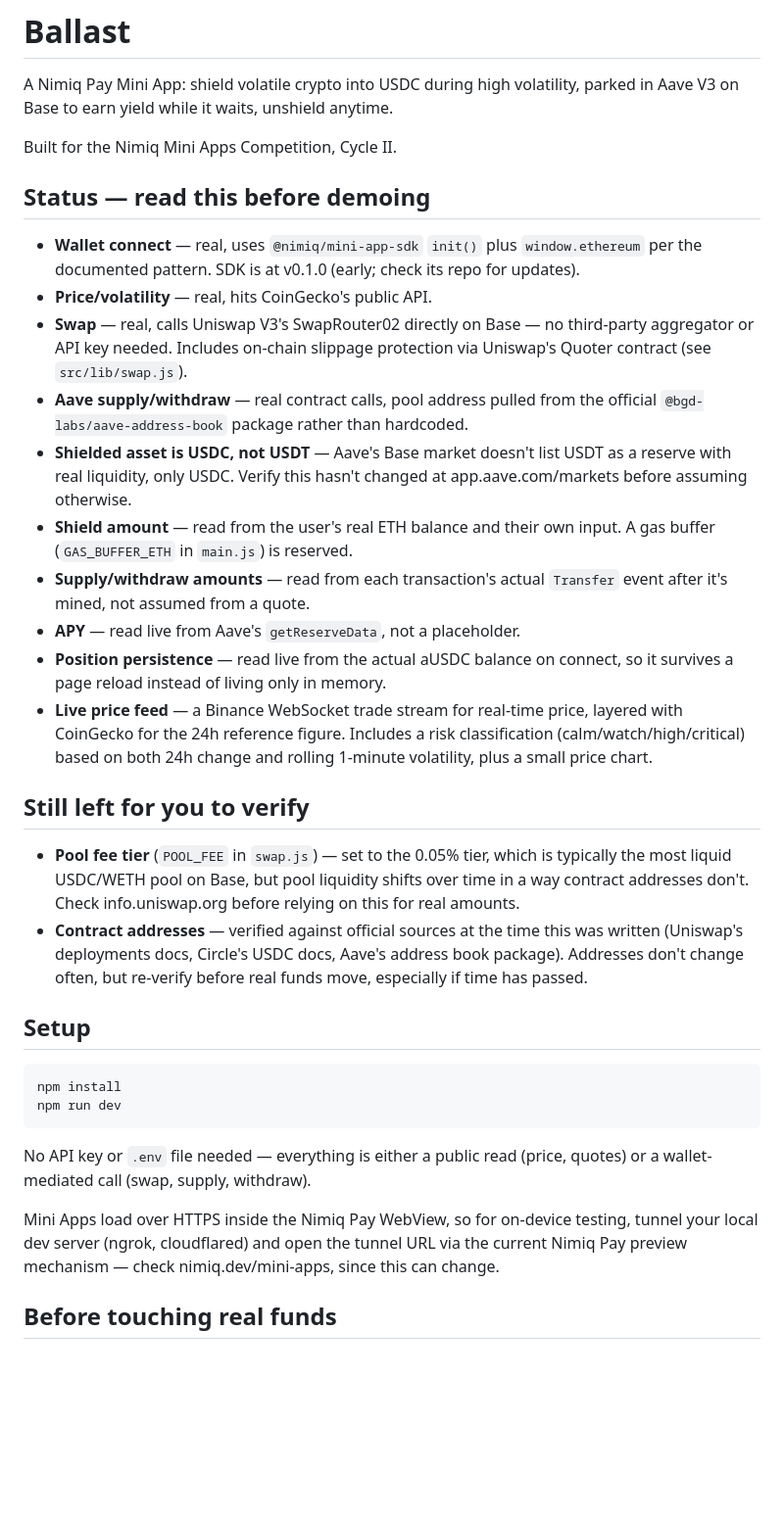
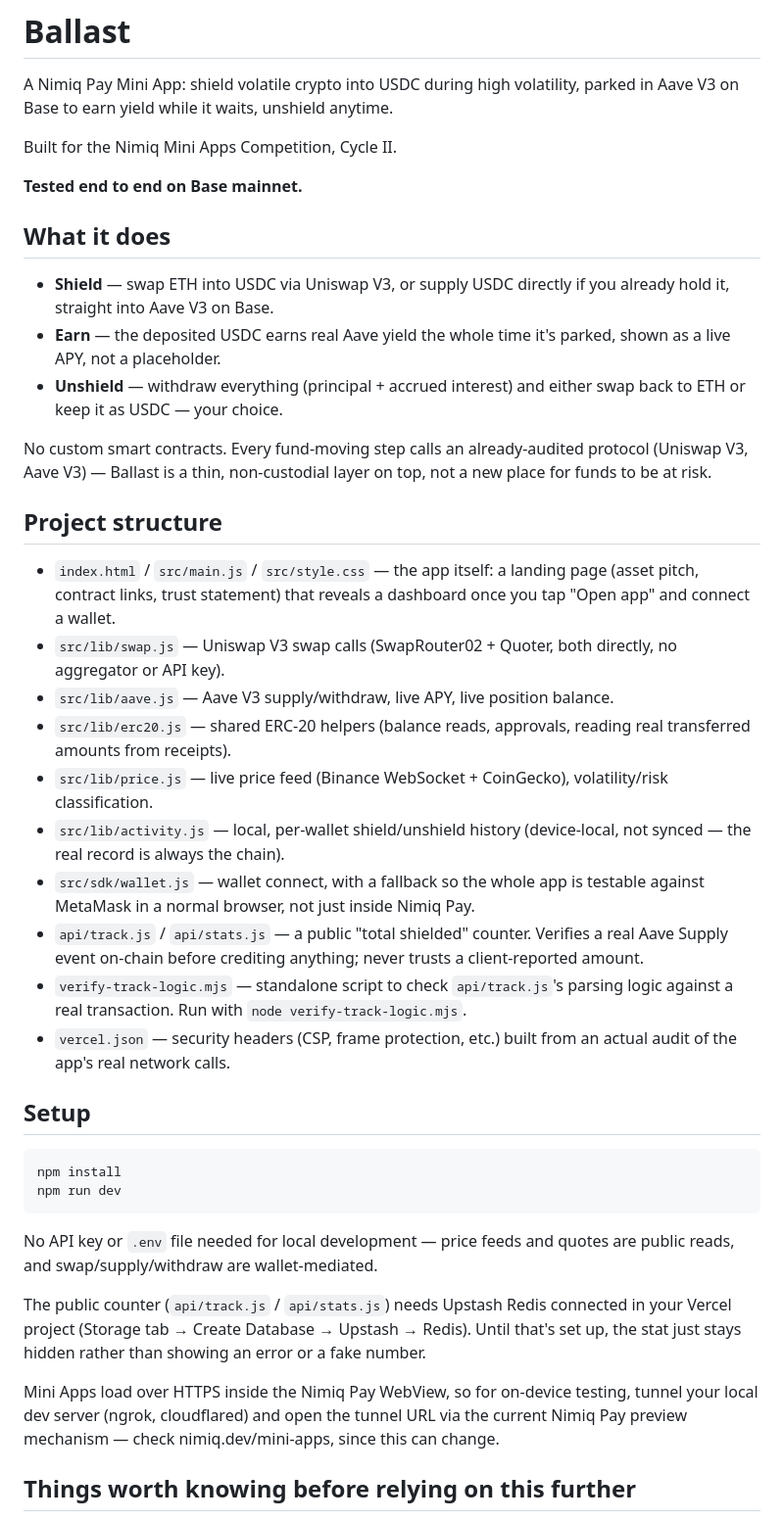
Before and after one commit to devshieldhq/Ballast, a Markdown page: README.md, the part around one of its changes. Shown at 98% size. Rendered like a GitHub page; blank space fills up the shorter version.

Commit message:
Revise README for clarity and project details
Updated README to clarify project features and requirements.

````diff
--- a/README.md
+++ b/README.md
@@ -6,42 +6,47 @@ unshield anytime.
 
 Built for the Nimiq Mini Apps Competition, Cycle II.
 
-## Status — read this before demoing
+**Tested end to end on Base mainnet.**
 
-- **Wallet connect** — real, uses `@nimiq/mini-app-sdk` `init()` plus
-  `window.ethereum` per the documented pattern. SDK is at v0.1.0 (early;
-  check its repo for updates).
-- **Price/volatility** — real, hits CoinGecko's public API.
-- **Swap** — real, calls Uniswap V3's SwapRouter02 directly on Base — no
-  third-party aggregator or API key needed. Includes on-chain slippage
-  protection via Uniswap's Quoter contract (see `src/lib/swap.js`).
-- **Aave supply/withdraw** — real contract calls, pool address pulled from
-  the official `@bgd-labs/aave-address-book` package rather than hardcoded.
-- **Shielded asset is USDC, not USDT** — Aave's Base market doesn't list
-  USDT as a reserve with real liquidity, only USDC. Verify this hasn't
-  changed at app.aave.com/markets before assuming otherwise.
-- **Shield amount** — read from the user's real ETH balance and their own
-  input. A gas buffer (`GAS_BUFFER_ETH` in `main.js`) is reserved.
-- **Supply/withdraw amounts** — read from each transaction's actual
-  `Transfer` event after it's mined, not assumed from a quote.
-- **APY** — read live from Aave's `getReserveData`, not a placeholder.
-- **Position persistence** — read live from the actual aUSDC balance on
-  connect, so it survives a page reload instead of living only in memory.
-- **Live price feed** — a Binance WebSocket trade stream for real-time
-  price, layered with CoinGecko for the 24h reference figure. Includes a
-  risk classification (calm/watch/high/critical) based on both 24h change
-  and rolling 1-minute volatility, plus a small price chart.
+## What it does
 
-## Still left for you to verify
+- **Shield** — swap ETH into USDC via Uniswap V3, or supply USDC directly
+  if you already hold it, straight into Aave V3 on Base.
+- **Earn** — the deposited USDC earns real Aave yield the whole time it's
+  parked, shown as a live APY, not a placeholder.
+- **Unshield** — withdraw everything (principal + accrued interest) and
+  either swap back to ETH or keep it as USDC — your choice.
 
-- **Pool fee tier** (`POOL_FEE` in `swap.js`) — set to the 0.05% tier,
-  which is typically the most liquid USDC/WETH pool on Base, but pool
-  liquidity shifts over time in a way contract addresses don't. Check
-  info.uniswap.org before relying on this for real amounts.
-- **Contract addresses** — verified against official sources at the time
-  this was written (Uniswap's deployments docs, Circle's USDC docs, Aave's
-  address book package). Addresses don't change often, but re-verify
-  before real funds move, especially if time has passed.
+No custom smart contracts. Every fund-moving step calls an
+already-audited protocol (Uniswap V3, Aave V3) — Ballast is a thin,
+non-custodial layer on top, not a new place for funds to be at risk.
+
+## Project structure
+
+- `index.html` / `src/main.js` / `src/style.css` — the app itself: a
+  landing page (asset pitch, contract links, trust statement) that reveals
+  a dashboard once you tap "Open app" and connect a wallet.
+- `src/lib/swap.js` — Uniswap V3 swap calls (SwapRouter02 + Quoter, both
+  directly, no aggregator or API key).
+- `src/lib/aave.js` — Aave V3 supply/withdraw, live APY, live position
+  balance.
+- `src/lib/erc20.js` — shared ERC-20 helpers (balance reads, approvals,
+  reading real transferred amounts from receipts).
+- `src/lib/price.js` — live price feed (Binance WebSocket + CoinGecko),
+  volatility/risk classification.
+- `src/lib/activity.js` — local, per-wallet shield/unshield history
+  (device-local, not synced — the real record is always the chain).
+- `src/sdk/wallet.js` — wallet connect, with a fallback so the whole app
+  is testable against MetaMask in a normal browser, not just inside
+  Nimiq Pay.
+- `api/track.js` / `api/stats.js` — a public "total shielded" counter.
+  Verifies a real Aave Supply event on-chain before crediting anything;
+  never trusts a client-reported amount.
+- `verify-track-logic.mjs` — standalone script to check `api/track.js`'s
+  parsing logic against a real transaction. Run with `node
+  verify-track-logic.mjs`.
+- `vercel.json` — security headers (CSP, frame protection, etc.) built
+  from an actual audit of the app's real network calls.
 
 ## Setup
 
@@ -50,13 +55,18 @@ npm install
 npm run dev
 ```
 
-No API key or `.env` file needed — everything is either a public read
-(price, quotes) or a wallet-mediated call (swap, supply, withdraw).
+No API key or `.env` file needed for local development — price feeds and
+quotes are public reads, and swap/supply/withdraw are wallet-mediated.
+
+The public counter (`api/track.js` / `api/stats.js`) needs Upstash Redis
+connected in your Vercel project (Storage tab → Create Database →
+Upstash → Redis). Until that's set up, the stat just stays hidden rather
+than showing an error or a fake number.
 
 Mini Apps load over HTTPS inside the Nimiq Pay WebView, so for on-device
 testing, tunnel your local dev server (ngrok, cloudflared) and open the
 tunnel URL via the current Nimiq Pay preview mechanism — check
 nimiq.dev/mini-apps, since this can change.
 
-## Before touching real funds
+## Things worth knowing before relying on this further
 
````
Also changed, not shown: other parts of README.md (+18 -8 lines).
